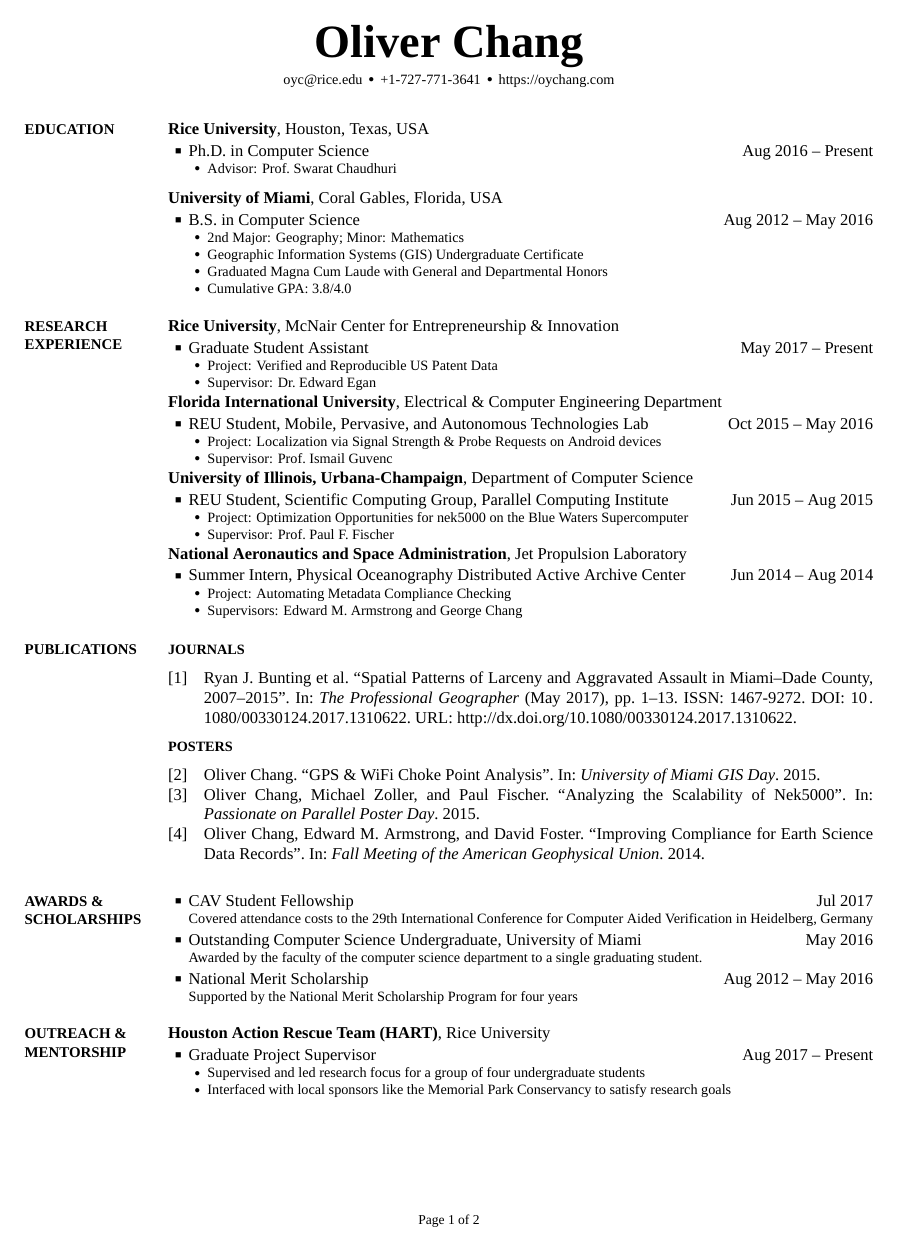
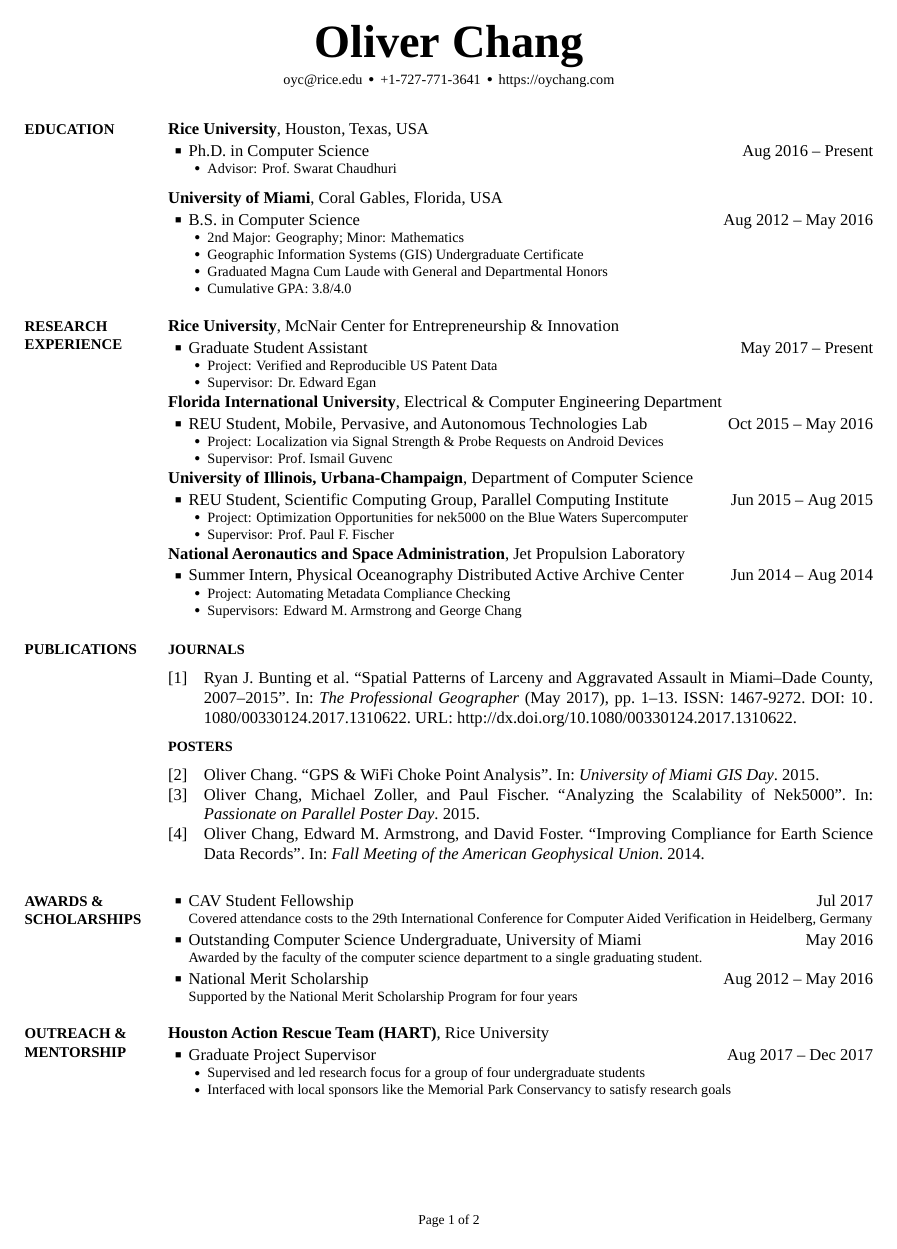
Before and after one commit to oychang/cv, a LaTeX CV (cv-oliver-chang.tex): page 1 of 2. The pictures show the PDF file cv-oliver-chang.pdf that the author committed with the source.

Commit message:
update dates for beginning of 2018

```diff
--- a/cv-oliver-chang.tex
+++ b/cv-oliver-chang.tex
@@ -62,7 +62,7 @@
 \BulletItem
 Ph.D. in \href{http://www.cs.rice.edu/}{Computer Science}
 \hfill
-\DatestampYMD{2016}{08}{} -- Present
+\DatestampYM{2016}{08} -- Present
 \begin{Detail}
 \SubBulletItem Advisor: Prof.~Swarat~Chaudhuri
 \end{Detail}
@@ -76,7 +76,7 @@
 \BulletItem
 B.S. in \href{http://www.as.miami.edu/csc/}{Computer Science}
 \hfill
-\DatestampYMD{2012}{08}{} -- \DatestampYMD{2016}{05}{}
+\DatestampYM{2012}{08} -- \DatestampYM{2016}{05}
 \begin{Detail}
 \SubBulletItem 2nd Major: Geography; Minor: Mathematics
 \SubBulletItem Geographic Information Systems (GIS) Undergraduate Certificate
@@ -109,7 +109,7 @@
 \hfill \DatestampYM{2015}{10} -- \DatestampYM{2016}{05}
 \begin{Detail}
 \SubBulletItem
-Project: Localization via Signal Strength \& Probe Requests on Android devices
+Project: Localization via Signal Strength \& Probe Requests on Android Devices
 \SubBulletItem
 Supervisor: Prof.~Ismail~Guvenc
 \end{Detail}
@@ -167,7 +167,7 @@
 \Gap
 \BulletItem CAV Student Fellowship
 \hfill
-\DatestampYMD{2017}{07}{}
+\DatestampYM{2017}{07}
 \begin{Detail}
 \Item Covered attendance costs to the 29th International Conference for Computer Aided Verification in Heidelberg, Germany
 \end{Detail}
@@ -175,7 +175,7 @@
 \Gap
 \BulletItem Outstanding Computer Science Undergraduate, University of Miami
 \hfill
-\DatestampYMD{2016}{05}{}
+\DatestampYM{2016}{05}
 \begin{Detail}
 \Item Awarded by the faculty of the computer science department to a single graduating student.
 \end{Detail}
@@ -183,7 +183,7 @@
 \Gap
 \BulletItem National Merit Scholarship
 \hfill
-\DatestampYMD{2012}{08}{} -- \DatestampYMD{2016}{05}{}
+\DatestampYM{2012}{08} -- \DatestampYM{2016}{05}
 \begin{Detail}
 \Item Supported by the National Merit Scholarship Program for four years
 \end{Detail}
@@ -244,7 +244,7 @@
 \textbf{Camner Academic Resource Center}, University of Miami
 \Gap
 \BulletItem Peer Tutor
-\hfill \DatestampYMD{2014}{01}{} -- \DatestampYMD{2016}{05}{}
+\hfill \DatestampYM{2014}{01} -- \DatestampYM{2016}{05}
 \begin{Detail}
 \SubBulletItem Oversaw study groups of 1-6 students for introductory and intermediate level courses in computing
 \SubBulletItem Certified International Tutor by the College Reading \& Learning Association
```
Also changed, not shown: cv-oliver-chang.pdf, cv-oliver-chang.tex (10 more changed lines).
